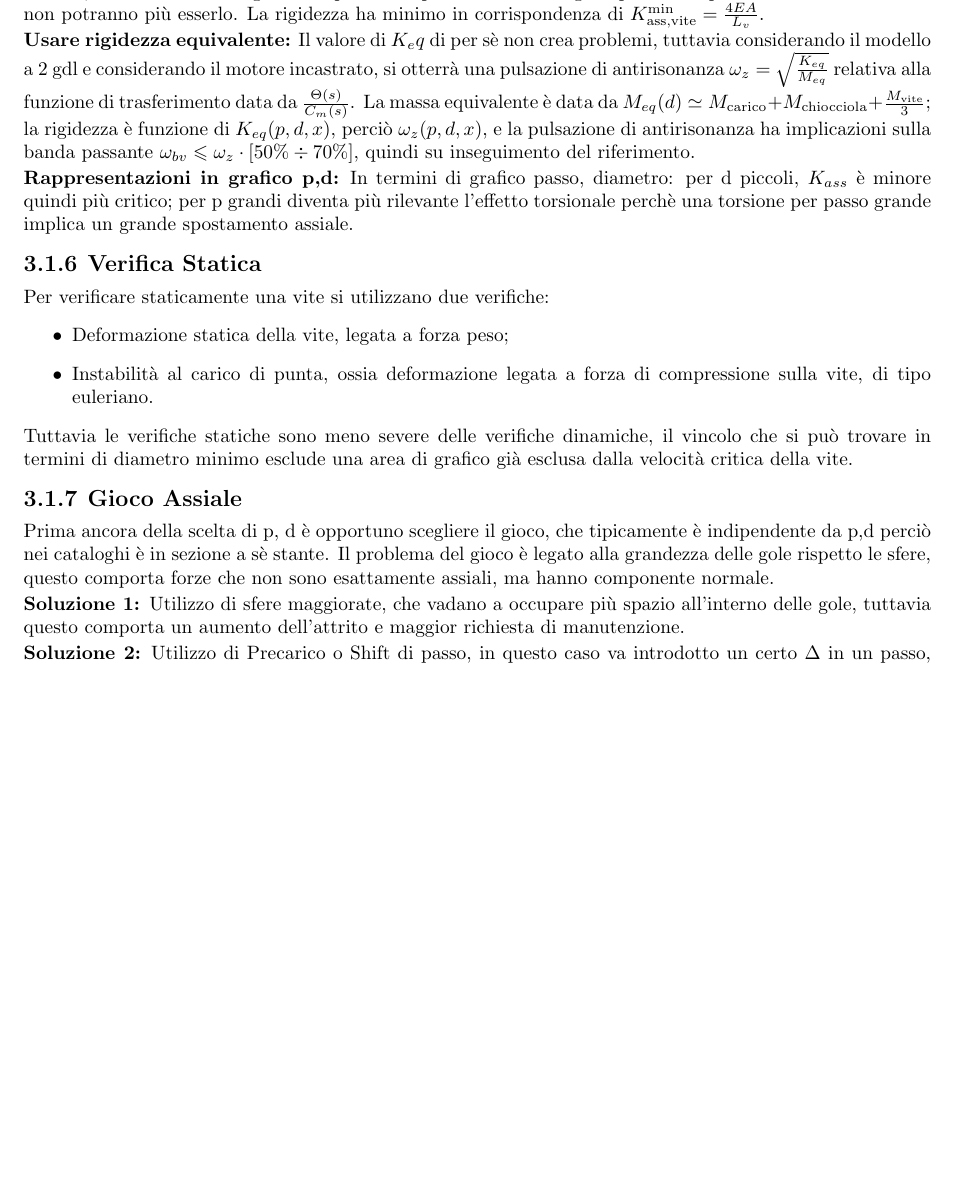
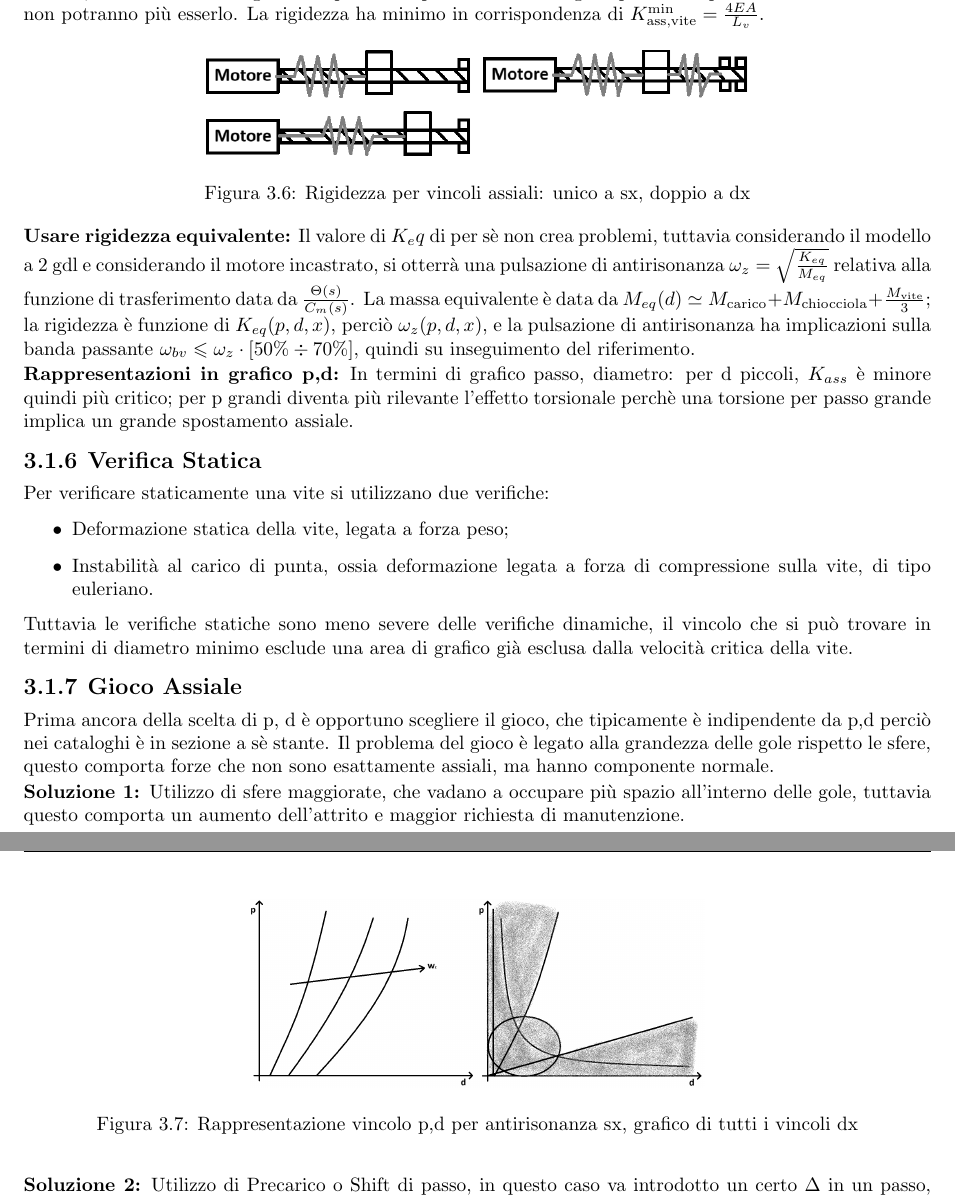
Before and after one commit to TizianoCosta/Controllo_Sistemi_Meccanici, a LaTeX document (main.tex, which reads Sottofile/DimensionamentoSceltaViti.tex, miaclasse.cls): part of page 17 of 20 before the commit and two parts of pages 18 and 19 of 22 after it, the two joined at a grey line, cut so that both start at the same text, the shorter picture padded with empty space. Compiled offline with pdfLaTeX.

Commit message:
Aggiunte immagini relative a lezioni 11, aggiunto file appendice su main.tex, aggiunto comando per accelerazione assiale su miaclasse

```diff
--- a/Sottofile/DimensionamentoSceltaViti.tex
+++ b/Sottofile/DimensionamentoSceltaViti.tex
@@ -176,7 +176,11 @@ In questo caso la vite viene divisa in due molle equivalenti poste in parallelo,
 La rigidezza ha massimo in corrispondenza di \( K_\text{ass,vite}^\text{max} (x=0,L_v) \rightarrow \infty \), nota bene che se questa rigidezza è infinita, nel calcolo della rigidezza equivalente per il modello a 2gdl i parametri prima ritenuti trascurabili non potranno più esserlo.
 La rigidezza ha minimo in corrispondenza di \(K_\text{ass,vite}^\text{min} = \frac{4EA}{L_v} \).
 
-% inserire immagine esempio rigidezza assiale con unico vincolo e doppio vincolo
+\begin{figure}[h]
+    \centering
+    \includegraphics[width=0.6\textwidth]{Immagini/rigidezza_ass_1vs2_vincoli.png}
+    \caption{Rigidezza per vincoli assiali: unico a sx, doppio a dx}
+\end{figure}
 
 \paragrafo{Usare rigidezza equivalente:}
 Il valore di \(K_eq\) di per sè non crea problemi, tuttavia considerando il modello a 2 gdl e considerando il motore incastrato, si otterrà una pulsazione di antirisonanza \(\omega_z = \sqrt{\frac{K_{eq}}{M_{eq}}}\) relativa alla funzione di trasferimento data da \( \frac{\Theta(s)}{C_m(s)} \).
@@ -193,8 +197,11 @@ Per verificare staticamente una vite si utilizzano due verifiche:
 \end{itemize}
 Tuttavia le verifiche statiche sono meno severe delle verifiche dinamiche, il vincolo che si può trovare in termini di diametro minimo esclude una area di grafico già esclusa dalla velocità critica della vite.
 
-
-% inserire grafico contributi di rigidezza assiale e complessivi di vincoli
+\begin{figure}[h]
+    \centering
+    \includegraphics[width=0.5\textwidth]{Immagini/vincolo_antirisonanza.png}
+    \caption{Rappresentazione vincolo p,d per antirisonanza sx, grafico di tutti i vincoli dx}
+\end{figure}
 
 \sottosezione{Gioco Assiale}
 Prima ancora della scelta di p, d è opportuno scegliere il gioco, che tipicamente è indipendente da p,d perciò nei cataloghi è in sezione a sè stante.
--- a/miaclasse.cls
+++ b/miaclasse.cls
@@ -43,7 +43,7 @@
 %\newcommand*{\derivataparz}[2]{\frac{\partial #1}{\partial #2}}
 \newcommand*{\VelAng}{\dot{\theta}}
 \newcommand*{\AccAng}{\Ddot{\theta}}
-%\newcommand*{\accelerazione}[1]{\Ddot{#1}}
+\newcommand*{\acc}[1]{\Ddot{#1}}
 %\newcommand*{\angolo}[1]{\widehat{#1}}
 %\newcommand*{\intersecato}{\cap}
 %\newcommand*{\unito}{\cup}
```
Also changed, not shown: main.tex (+4 -3 lines), Immagini/gioco_viti_ricircolo.png (added), Immagini/predefinite.png, Immagini/rigidezza_ass_1vs2_vincoli.png (added), Immagini/vincolo_antirisonanza.png (added), Sottofile/DimensionamentoSceltaViti.tex (7 more changed lines), miaclasse.cls (1 more changed lines).
